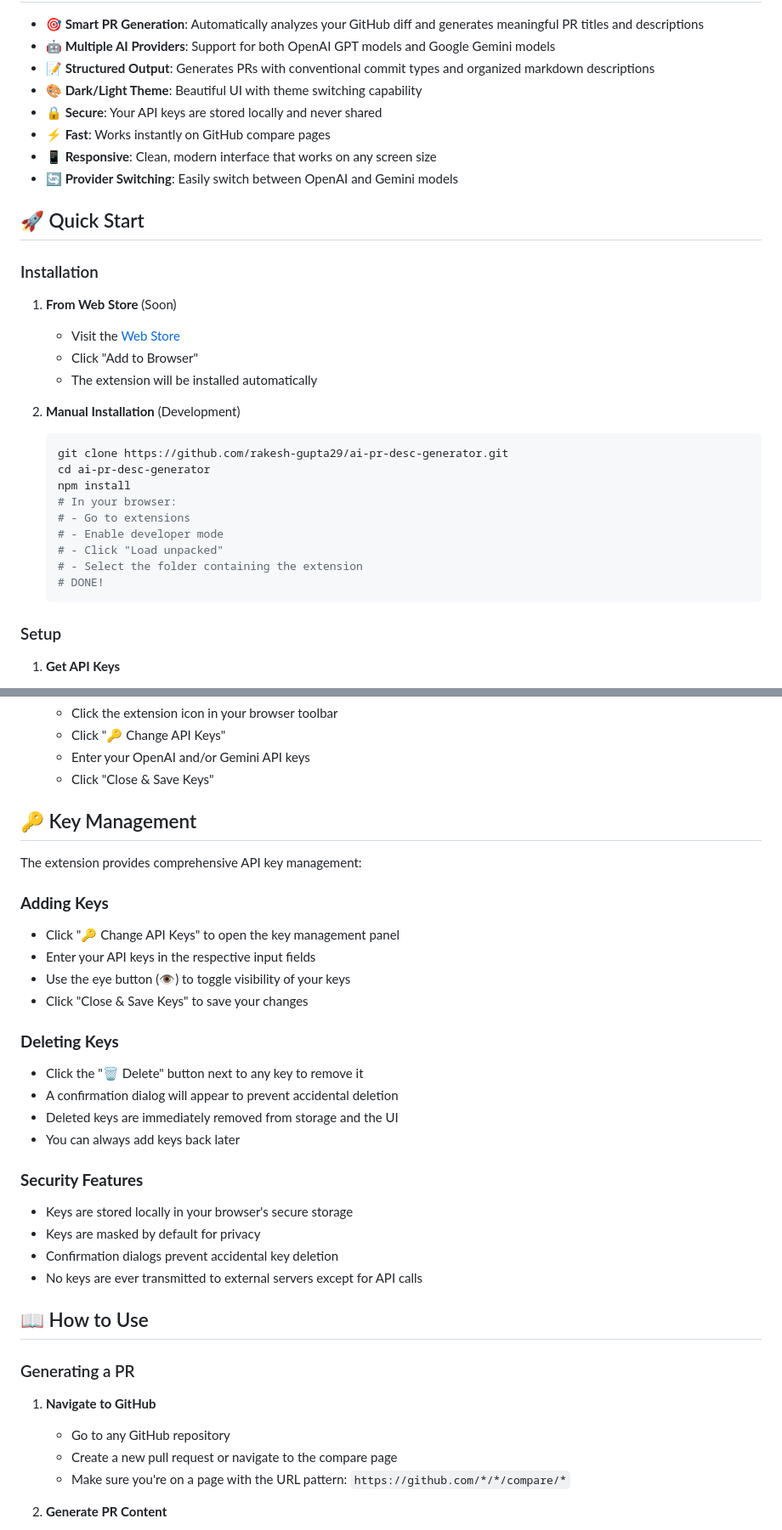
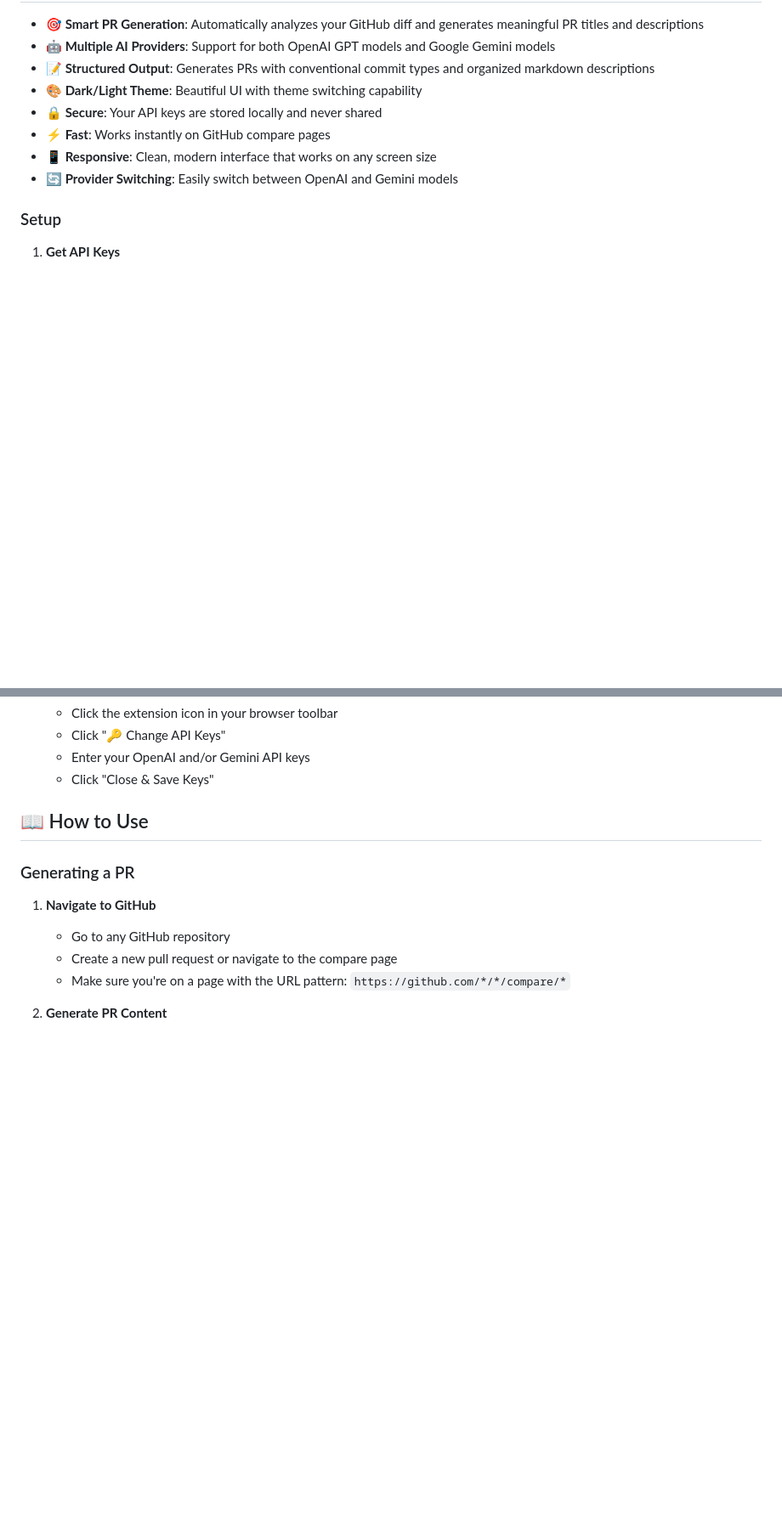
Before and after one commit to rakesh-gupta29/ai-pr-desc-generator, a Markdown page: README.md, 2 parts joined by grey strips. Shown at 85% size. Drawn GitHub-style; blank space fills up the shorter version.

````diff
--- a/README.md
+++ b/README.md
@@ -20,28 +19,6 @@ Use GPTs to write a good for nothing, lengthy AI description which gives the ide
 - **⚡ Fast**: Works instantly on GitHub compare pages
 - **📱 Responsive**: Clean, modern interface that works on any screen size
 - **🔄 Provider Switching**: Easily switch between OpenAI and Gemini models
-
-## 🚀 Quick Start
-
-### Installation
-
-1. **From Web Store** (Soon)
-   - Visit the [Web Store](https://chromewebstore.google.com/detail/github-pr-desc-generator/ajnplipmiafledgelgdajdfepjamafml/reviews)
-   - Click "Add to Browser"
-   - The extension will be installed automatically
-
-2. **Manual Installation** (Development)
-   ```bash
-   git clone https://github.com/rakesh-gupta29/ai-pr-desc-generator.git
-   cd ai-pr-desc-generator
-   npm install
-   # In your browser:
-   # - Go to extensions
-   # - Enable developer mode
-   # - Click "Load unpacked"
-   # - Select the folder containing the extension
-   # DONE!
-   ```
 
 ### Setup
 
@@ -63,30 +40,6 @@ Use GPTs to write a good for nothing, lengthy AI description which gives the ide
    - Enter your OpenAI and/or Gemini API keys
    - Click "Close & Save Keys"
 
-## 🔑 Key Management
-
-The extension provides comprehensive API key management:
-
-### **Adding Keys**
-
-- Click "🔑 Change API Keys" to open the key management panel
-- Enter your API keys in the respective input fields
-- Use the eye button (👁️) to toggle visibility of your keys
-- Click "Close & Save Keys" to save your changes
-
-### **Deleting Keys**
-
-- Click the "🗑️ Delete" button next to any key to remove it
-- A confirmation dialog will appear to prevent accidental deletion
-- Deleted keys are immediately removed from storage and the UI
-- You can always add keys back later
-
-### **Security Features**
-
-- Keys are stored locally in your browser's secure storage
-- Keys are masked by default for privacy
-- Confirmation dialogs prevent accidental key deletion
-- No keys are ever transmitted to external servers except for API calls
 
 ## 📖 How to Use
 
````
Also changed, not shown: other parts of README.md (+5 -55 lines).
